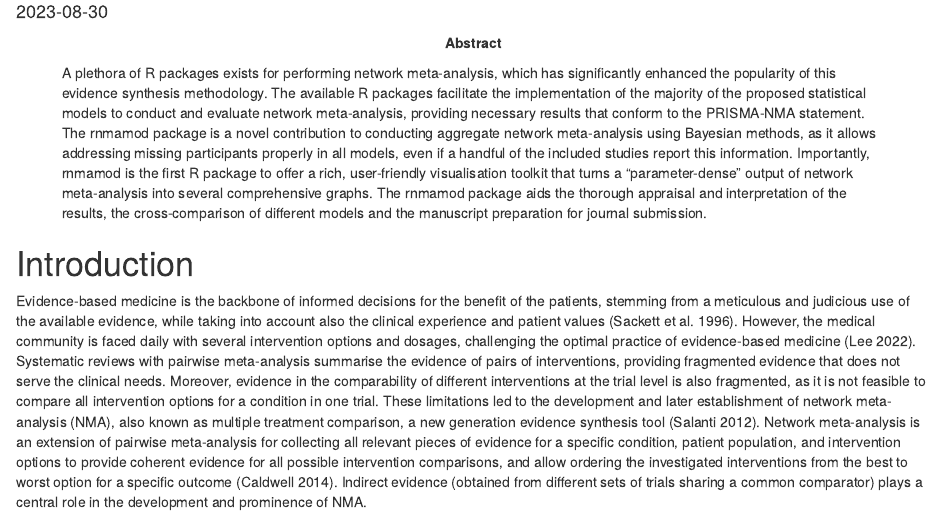
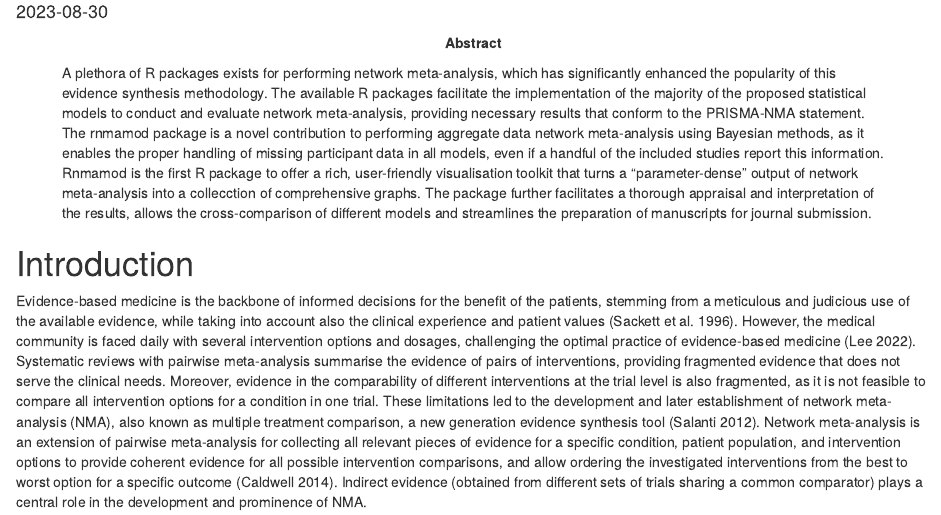
Before and after one commit to LoukiaSpin/rnmamod-Tutorial-Article, an R Markdown document (rnmamod-article.Rmd): the page in a window 1100 px wide, from 380 px down. Rendered offline with R 4.5, knitr and Pandoc, with nearby package versions; drawn as R Markdown's standard HTML page in place of the format the file asks for.

Commit message:
Update rnmamod-article.Rmd

```diff
--- a/rnmamod-article.Rmd
+++ b/rnmamod-article.Rmd
@@ -7,14 +7,14 @@ abstract: >
   The available R packages facilitate the implementation of the majority of the
   proposed statistical models to conduct and evaluate network meta-analysis,
   providing necessary results that conform to the PRISMA-NMA statement. The rnmamod
-  package is a novel contribution to conducting aggregate network meta-analysis
-  using Bayesian methods, as it allows addressing missing participants properly
+  package is a novel contribution to performing aggregate data network meta-analysis
+  using Bayesian methods, as it enables the proper handling of missing participant data
   in all models, even if a handful of the included studies report this information.
-  Importantly, rnmamod is the first R package to offer a rich, user-friendly
+  Rnmamod is the first R package to offer a rich, user-friendly
   visualisation toolkit that turns a "parameter-dense" output of network
-  meta-analysis into several comprehensive graphs. The rnmamod package aids the
-  thorough appraisal and interpretation of the results, the cross-comparison of
-  different models and the manuscript preparation for journal submission.
+  meta-analysis into a collecction of comprehensive graphs. The package further facilitates a
+  thorough appraisal and interpretation of the results, allows the cross-comparison of
+  different models and streamlines the preparation of manuscripts for journal submission.
 draft: true
 author:
   # see  for more information
```
